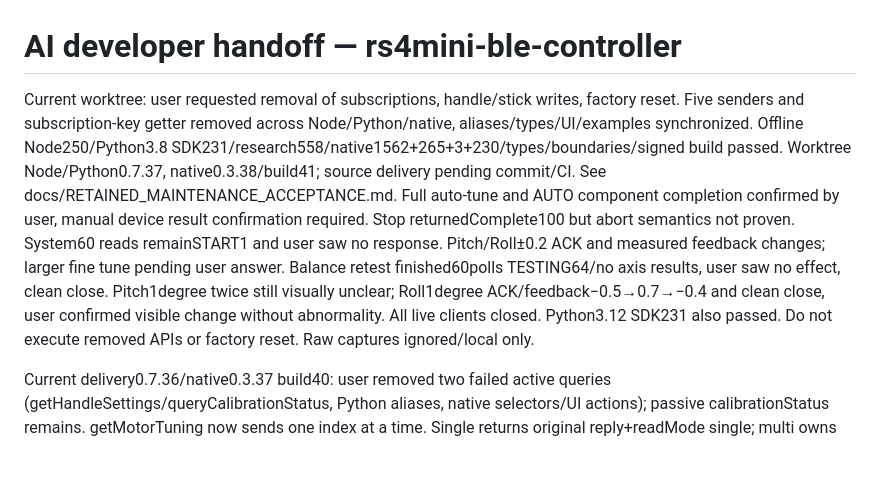
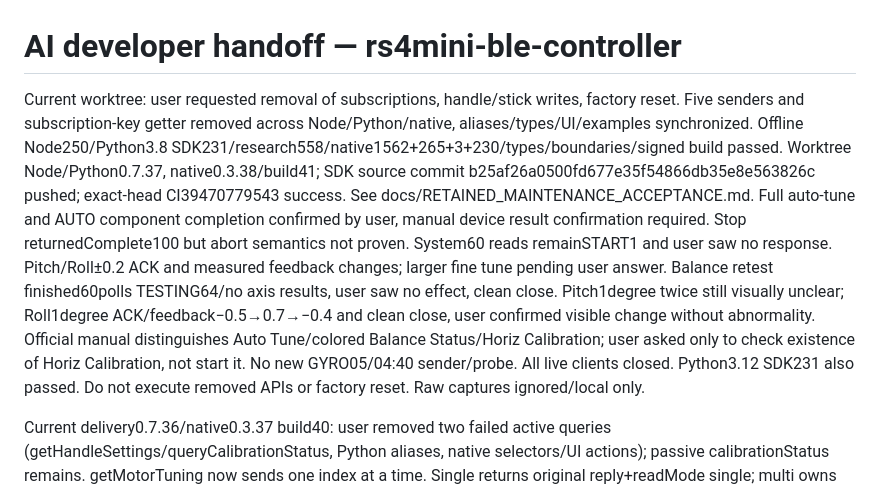
Before and after one commit to Ran-ying/rs4mini-ble-controller, a Markdown page: AGENTS.md, the part around the change. Rendered like a GitHub page; blank space fills up the shorter version.

```diff
--- a/AGENTS.md
+++ b/AGENTS.md
@@ -1,6 +1,6 @@
 # AI developer handoff — rs4mini-ble-controller
 
-Current worktree: user requested removal of subscriptions, handle/stick writes, factory reset. Five senders and subscription-key getter removed across Node/Python/native, aliases/types/UI/examples synchronized. Offline Node250/Python3.8 SDK231/research558/native1562+265+3+230/types/boundaries/signed build passed. Worktree Node/Python0.7.37, native0.3.38/build41; source delivery pending commit/CI. See docs/RETAINED_MAINTENANCE_ACCEPTANCE.md. Full auto-tune and AUTO component completion confirmed by user, manual device result confirmation required. Stop returnedComplete100 but abort semantics not proven. System60 reads remainSTART1 and user saw no response. Pitch/Roll±0.2 ACK and measured feedback changes; larger fine tune pending user answer. Balance retest finished60polls TESTING64/no axis results, user saw no effect, clean close. Pitch1degree twice still visually unclear; Roll1degree ACK/feedback−0.5→0.7→−0.4 and clean close, user confirmed visible change without abnormality. All live clients closed. Python3.12 SDK231 also passed. Do not execute removed APIs or factory reset. Raw captures ignored/local only.
+Current worktree: user requested removal of subscriptions, handle/stick writes, factory reset. Five senders and subscription-key getter removed across Node/Python/native, aliases/types/UI/examples synchronized. Offline Node250/Python3.8 SDK231/research558/native1562+265+3+230/types/boundaries/signed build passed. Worktree Node/Python0.7.37, native0.3.38/build41; SDK source commit b25af26a0500fd677e35f54866db35e8e563826c pushed; exact-head CI39470779543 success. See docs/RETAINED_MAINTENANCE_ACCEPTANCE.md. Full auto-tune and AUTO component completion confirmed by user, manual device result confirmation required. Stop returnedComplete100 but abort semantics not proven. System60 reads remainSTART1 and user saw no response. Pitch/Roll±0.2 ACK and measured feedback changes; larger fine tune pending user answer. Balance retest finished60polls TESTING64/no axis results, user saw no effect, clean close. Pitch1degree twice still visually unclear; Roll1degree ACK/feedback−0.5→0.7→−0.4 and clean close, user confirmed visible change without abnormality. Official manual distinguishes Auto Tune/colored Balance Status/Horiz Calibration; user asked only to check existence of Horiz Calibration, not start it. No new GYRO05/04:40 sender/probe. All live clients closed. Python3.12 SDK231 also passed. Do not execute removed APIs or factory reset. Raw captures ignored/local only.
 
 Current delivery0.7.36/native0.3.37 build40: user removed two failed active queries (getHandleSettings/queryCalibrationStatus, Python aliases, native selectors/UI actions); passive calibrationStatus remains. getMotorTuning now sends one index at a time. Single returns original reply+readMode single; multi owns operation, total read deadline/cancel, returns complete non-atomic values/parameters/replies without synthetic top-level ACK/message. Node/Python single limited-query behavior preserved; native all queries still pre-stop/exclusive. Actual direct SDK tests Node24/24, Python3.8+3.12 each24/24, native25/25 pass, including full12/axis4/parameter3/single1; all clients closed/disconnected. No setting write/motion/maintenance this turn. Prior logs below are historical. Full command/advanced/physical-task gates remainfalse. Final offline Node279/Python3.8+3.12 each260/research558/native1562+317+3+260/types/boundaries/signed build pass; installed tarball279+types/wheel260 pass, origins verified; Node113/wheel40/nativeZIP3 bytes match. Confirm exact-head CI before final delivery.
 
```
Also changed, not shown: docs/RETAINED_MAINTENANCE_ACCEPTANCE.md (+8 -0 lines).
